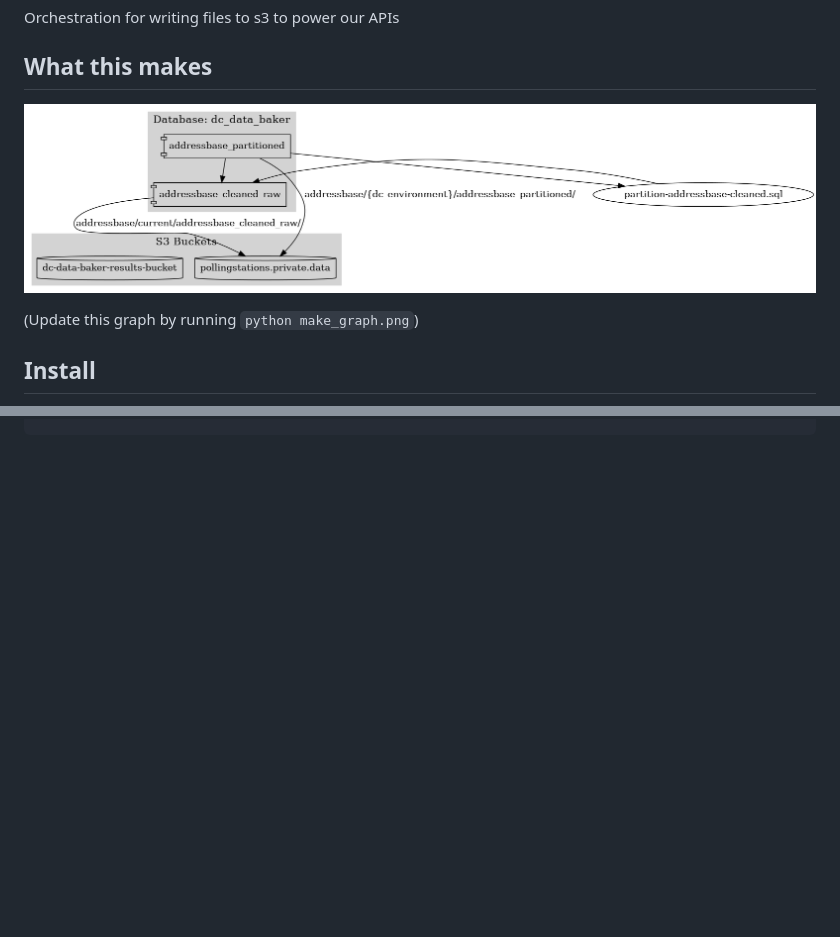
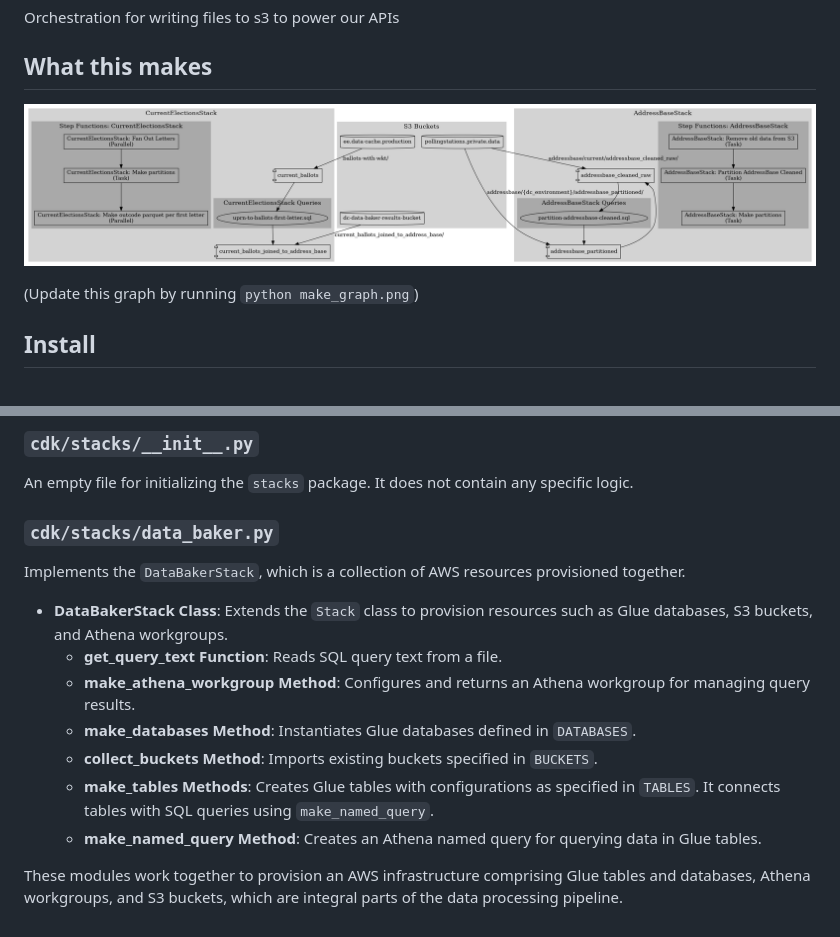
Before and after one commit to DemocracyClub/dc-data-baker, a Markdown page: README.md, 2 parts joined by grey strips. Drawn GitHub-style; pictures changed too: databaker.png; blank space fills up the shorter version.

```diff
--- a/README.md
+++ b/README.md
@@ -51,0 +119,17 @@ AWS_PROFILE=dev-aggregatorapi-dc DC_ENVIRONMENT=development cdk synth
+### `cdk/stacks/__init__.py`
+
+An empty file for initializing the `stacks` package. It does not contain any specific logic.
+
+### `cdk/stacks/data_baker.py`
+
+Implements the `DataBakerStack`, which is a collection of AWS resources provisioned together.
+
+- **DataBakerStack Class**: Extends the `Stack` class to provision resources such as Glue databases, S3 buckets, and Athena workgroups.
+  - **get_query_text Function**: Reads SQL query text from a file.
+  - **make_athena_workgroup Method**: Configures and returns an Athena workgroup for managing query results.
+  - **make_databases Method**: Instantiates Glue databases defined in `DATABASES`.
+  - **collect_buckets Method**: Imports existing buckets specified in `BUCKETS`.
+  - **make_tables Methods**: Creates Glue tables with configurations as specified in `TABLES`. It connects tables with SQL queries using `make_named_query`.
+  - **make_named_query Method**: Creates an Athena named query for querying data in Glue tables.
+
+These modules work together to provision an AWS infrastructure comprising Glue tables and databases, Athena workgroups, and S3 buckets, which are integral parts of the data processing pipeline.
```
Also changed, not shown: other parts of README.md (+67 -0 lines), 5 other files.
